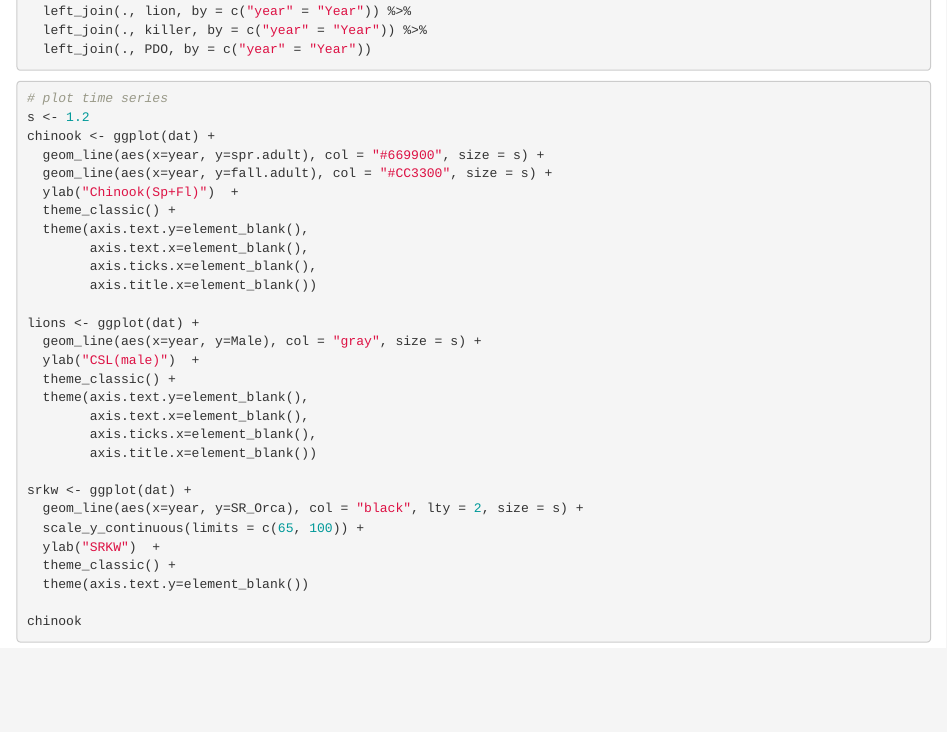
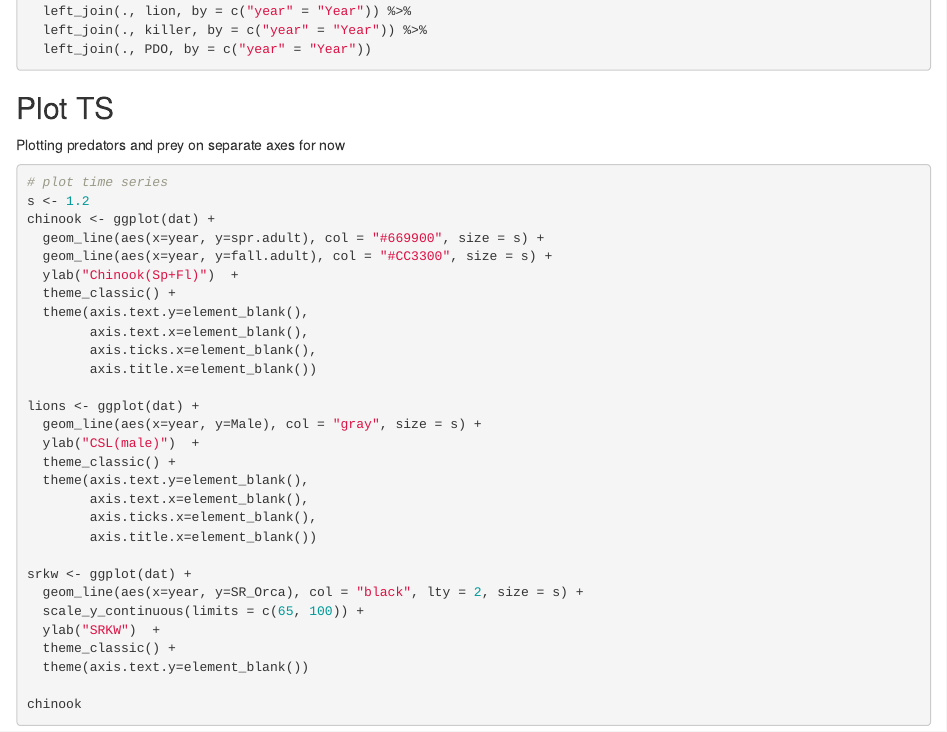
Before and after one commit to ingemanKE/CORE_Columbia, an R Markdown document (CORE_ts.Rmd): the page in a window 1100 px wide, from 680 px down. The pictures show the output file CORE_ts.html that the author committed with the source, opened offline.

Commit message:
modified plot

````diff
--- a/CORE_ts.Rmd
+++ b/CORE_ts.Rmd
@@ -46,6 +46,10 @@ dat <- full_join(fall, spr, by = "year") %>%
 
 ```
 
+## Plot TS
+
+Plotting predators and prey on separate axes for now
+
 ```{r warning=FALSE}
 # plot time series
 s <- 1.2
````
Also changed, not shown: CORE_Columbia_ts_plots.R (+1 -1 lines), CORE_ts.html, output/CORE_IHR_Time_Series.pdf.
